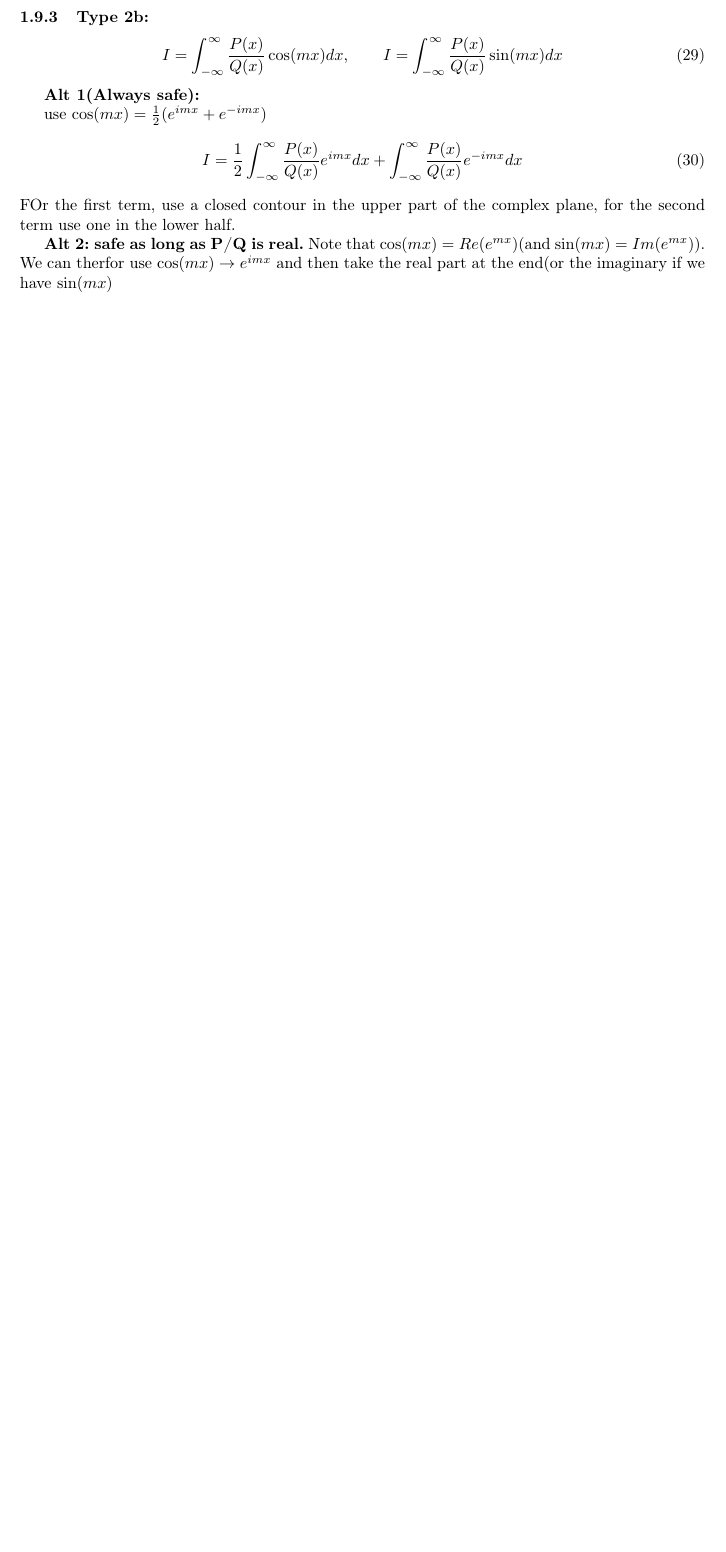
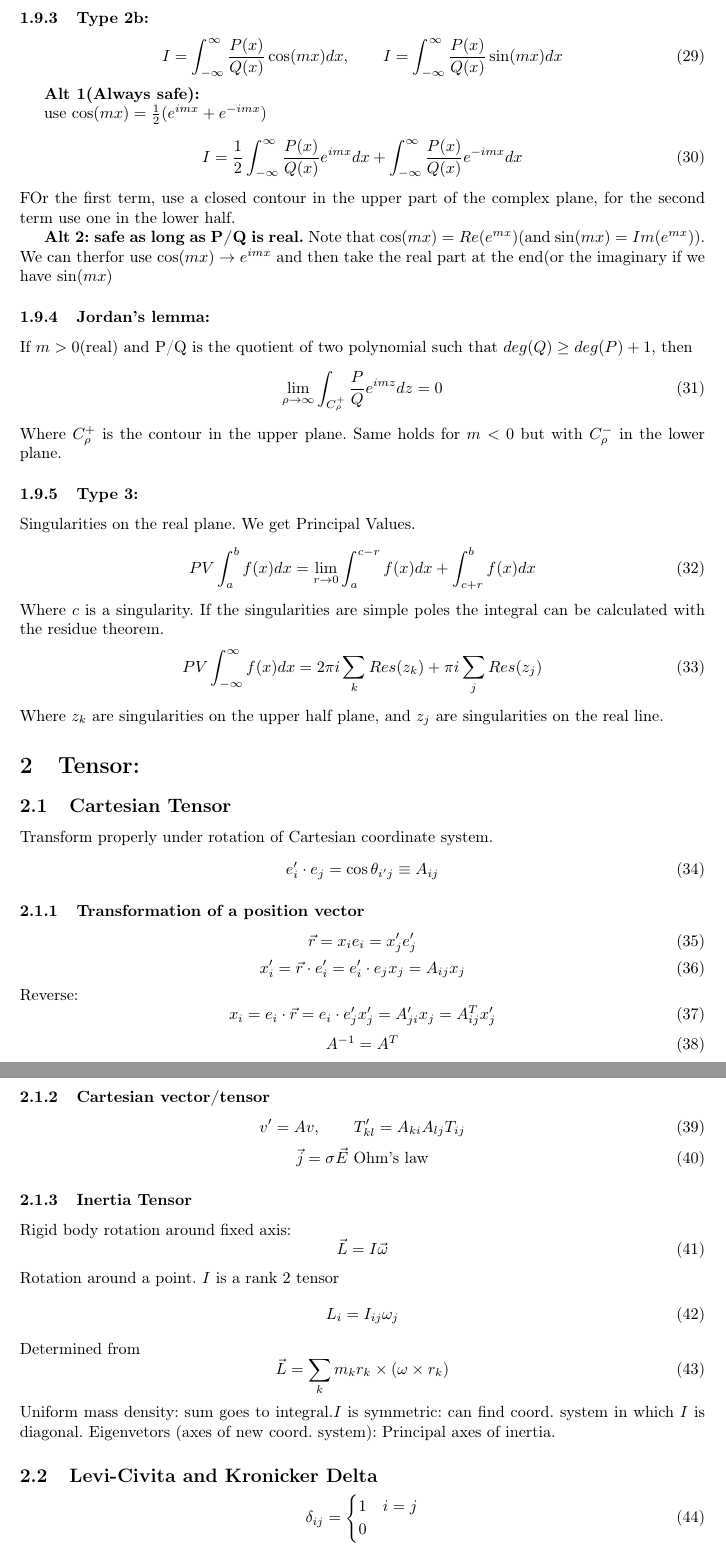
Before and after one commit to dulte/MatMet, a LaTeX document (formelarkMatMet.tex): part of page 5 of 5 before the commit and two parts of pages 5 and 6 of 6 after it, the two joined at a grey line, cut so that both start at the same text, the shorter picture padded with empty space. Compiled offline with pdfLaTeX.

Commit message:
Add files via upload

```diff
--- a/formelarkMatMet.tex
+++ b/formelarkMatMet.tex
@@ -257,7 +257,70 @@ FOr the first term, use a closed contour in the upper part of the complex plane,
 \textbf{Alt 2: safe as long as P/Q is real.}
 Note that $\cos(mx) = Re (e^{mx})$(and $\sin(mx) = Im (e^{mx})$). We can therfor use $\cos(mx) \rightarrow e^{imx}$ and then take the real part at the end(or the imaginary if we have $\sin(mx)$
 
+\subsubsection{Jordan's lemma:}
+If $m>0$(real) and P/Q is the quotient of two polynomial such that $deg(Q) \geq deg(P) + 1$, then
+\begin{equation}
+\lim_{\rho\rightarrow \infty}\int_{C_{\rho}^+}\frac{P}{Q}e^{imz}dz = 0
+\end{equation}
+Where $C_{\rho}^+$ is the contour in the upper plane. Same holds for $m<0$ but with $C_{\rho}^-$ in the lower plane.
 
+\subsubsection{Type 3:}
+Singularities on the real plane. We get Principal Values.
+\begin{equation}
+PV\int_a^b f(x) dx = \lim_{r\rightarrow 0}\int_a^{c-r}f(x) dx + \int_{c+r}^b f(x) dx
+\end{equation}
+Where $c$ is a singularity. If the singularities are simple poles the integral can be calculated with the residue theorem.
+\begin{equation}
+PV\int_{-\infty}^{\infty}f(x)dx = 2\pi i\sum_k Res(z_k) + \pi i \sum_j Res(z_j)
+\end{equation}
+Where $z_k$ are singularities on the upper half plane, and $z_j$ are singularities on the real line.
 
-
-
+\section{Tensor:}
+\subsection{Cartesian Tensor}
+Transform properly under rotation of Cartesian coordinate system.
+\begin{equation}
+e'_i\cdot e_j = \cos\theta_{i'j} \equiv A_{ij}
+\end{equation}
+\subsubsection{Transformation of a position vector}
+\begin{equation}
+\vec{r} = x_i e_i = x'_j e'_j
+\end{equation}
+\begin{equation}
+x'_i = \vec{r}\cdot e'_i = e'_i\cdot e_jx_j = A_{ij}x_j
+\end{equation}
+Reverse:
+\begin{equation}
+x_i = e_i\cdot\vec{r} = e_i\cdot e'_jx'_j = A_{ji}'x_j = A_{ij}^T x'_j
+\end{equation}
+\begin{equation}
+A^{-1} = A^T
+\end{equation}
+\subsubsection{Cartesian vector/tensor}
+\begin{equation}
+v' = Av, \qquad T'_{kl} = A_{ki}A_{lj}T_{ij}
+\end{equation}
+\begin{equation}
+\vec{j}=\sigma \vec{E} \text{ Ohm's law}
+\end{equation}
+\subsubsection{Inertia Tensor}
+Rigid body rotation around fixed axis:
+\begin{equation}
+\vec{L} = I\vec{\omega}
+\end{equation}
+Rotation around a point. $I$ is a rank 2 tensor
+\begin{equation}
+L_i = I_{ij}\omega_j
+\end{equation}
+Determined from
+\begin{equation}
+\vec{L} = \sum_k m_kr_k\times(\omega\times r_k)
+\end{equation}
+Uniform mass density: sum goes to integral.$I$ is symmetric: can find coord. system in which $I$ is diagonal. Eigenvetors (axes of new coord. system): Principal axes of inertia.
+\subsection{Levi-Civita and Kronicker Delta}
+\begin{equation}
+\delta_{ij} =
+\begin{cases}
+1 & i = j\\
+0
+\end{cases}
+\end{equation}
@@ -263,0 +334 @@ Note that $\cos(mx) = Re (e^{mx})$(and $\sin(mx) = Im (e^{mx})$). We can therfor
+\end{equation}
```
Also changed, not shown: formelarkMatMet.pdf, formelarkMatMet.tex (29 more changed lines).
